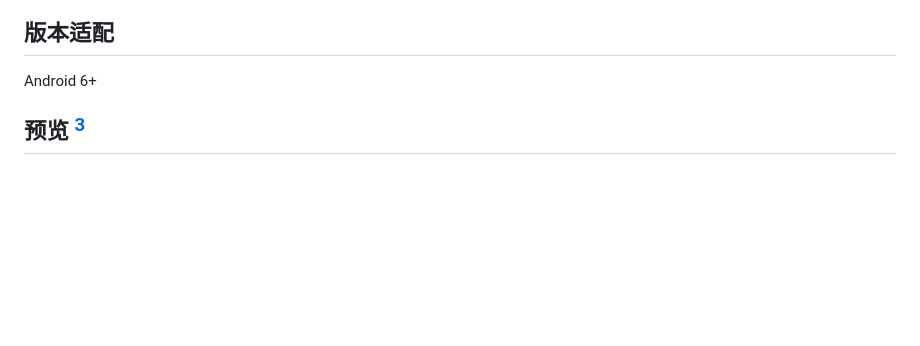
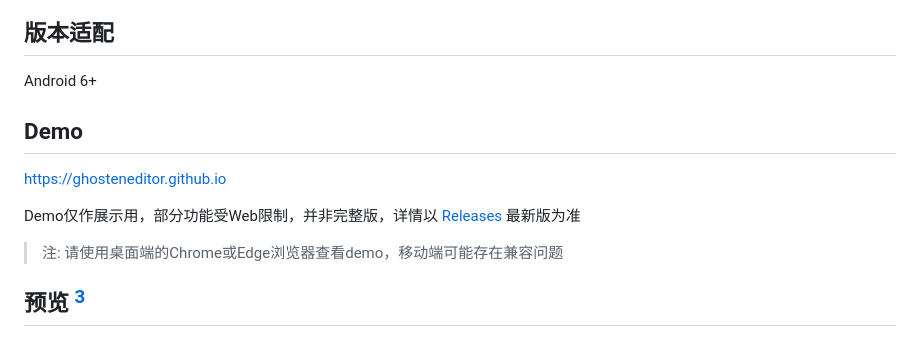
Before and after one commit to GhostenEditor/Ghosten-Player, a Markdown page: README.md, the part around the change. GitHub-like rendering; blank space fills up the shorter version.

```diff
--- a/README.md
+++ b/README.md
@@ -68,6 +68,13 @@ Ghosten Player 是一款同时适配📱 Android Phone 和 📺 Android TV 的
 ## 版本适配
 
 Android 6+
+
+## Demo
+[https://ghosteneditor.github.io](https://ghosteneditor.github.io)
+
+Demo仅作展示用，部分功能受Web限制，并非完整版，详情以 [Releases](https://github.com/GhostenEditor/Ghosten-Player/releases/latest) 最新版为准
+
+> 注: 请使用桌面端的Chrome或Edge浏览器查看demo，移动端可能存在兼容问题
 
 ## 预览 [^3]
 
```
